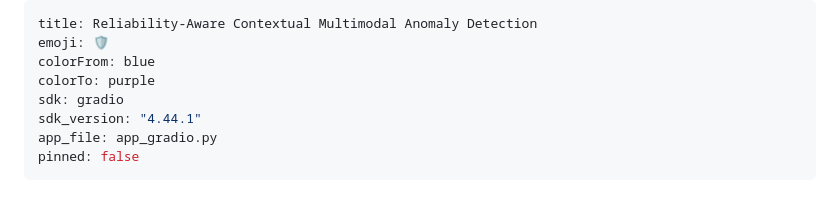
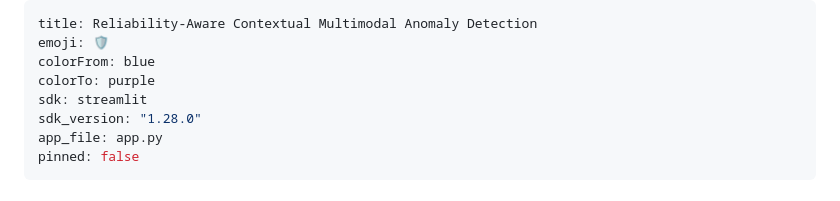
Before and after one commit to pdpalak17/Reliability-Aware-Multimodal-Anomaly-Detection, a Markdown page: README.md, the part around the change. Rendered like a GitHub page.

Commit message:
config: switch HuggingFace Space SDK to Streamlit (app.py)

```diff
--- a/README.md
+++ b/README.md
@@ -3,9 +3,9 @@ title: Reliability-Aware Contextual Multimodal Anomaly Detection
 emoji: 🛡️
 colorFrom: blue
 colorTo: purple
-sdk: gradio
-sdk_version: "4.44.1"
-app_file: app_gradio.py
+sdk: streamlit
+sdk_version: "1.28.0"
+app_file: app.py
 pinned: false
 ---
 
```
